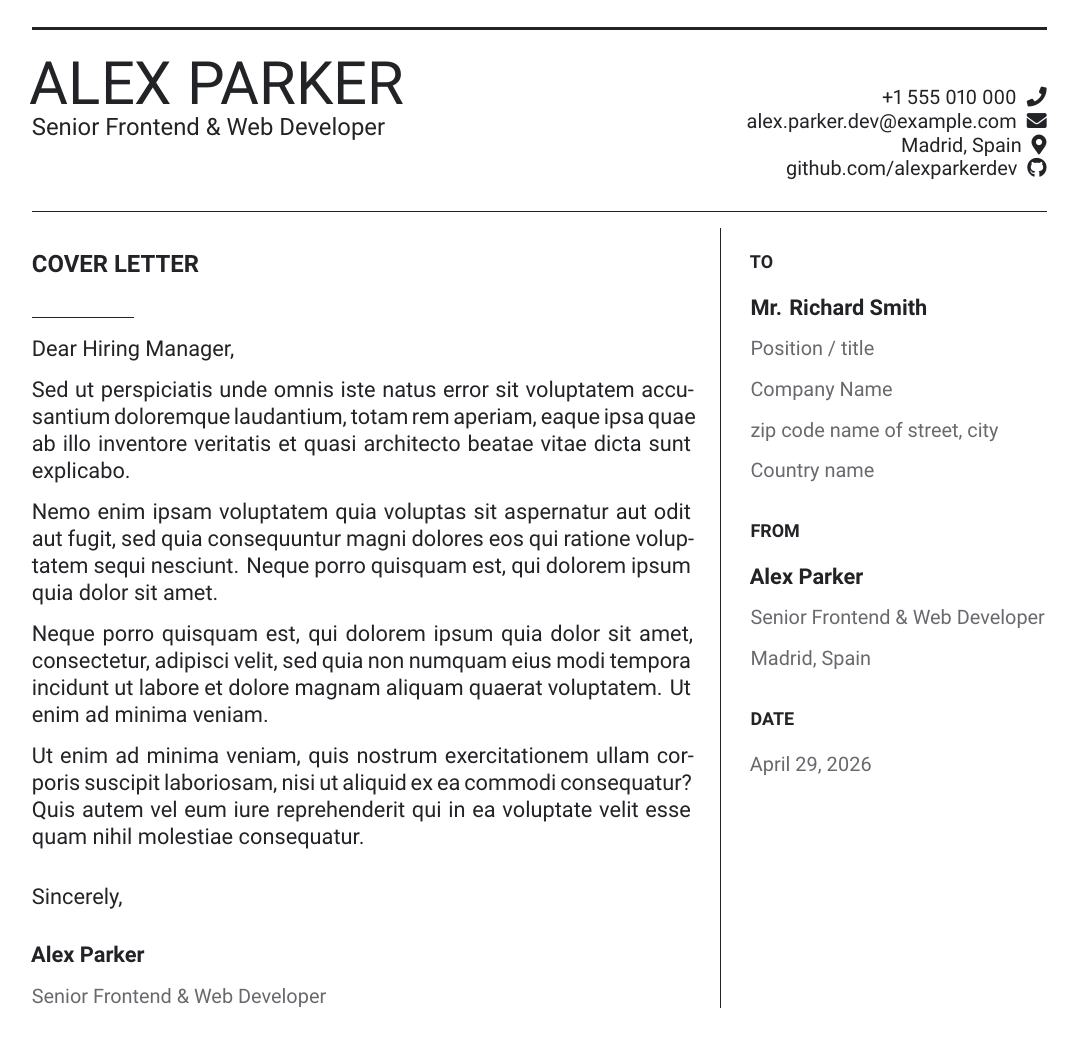
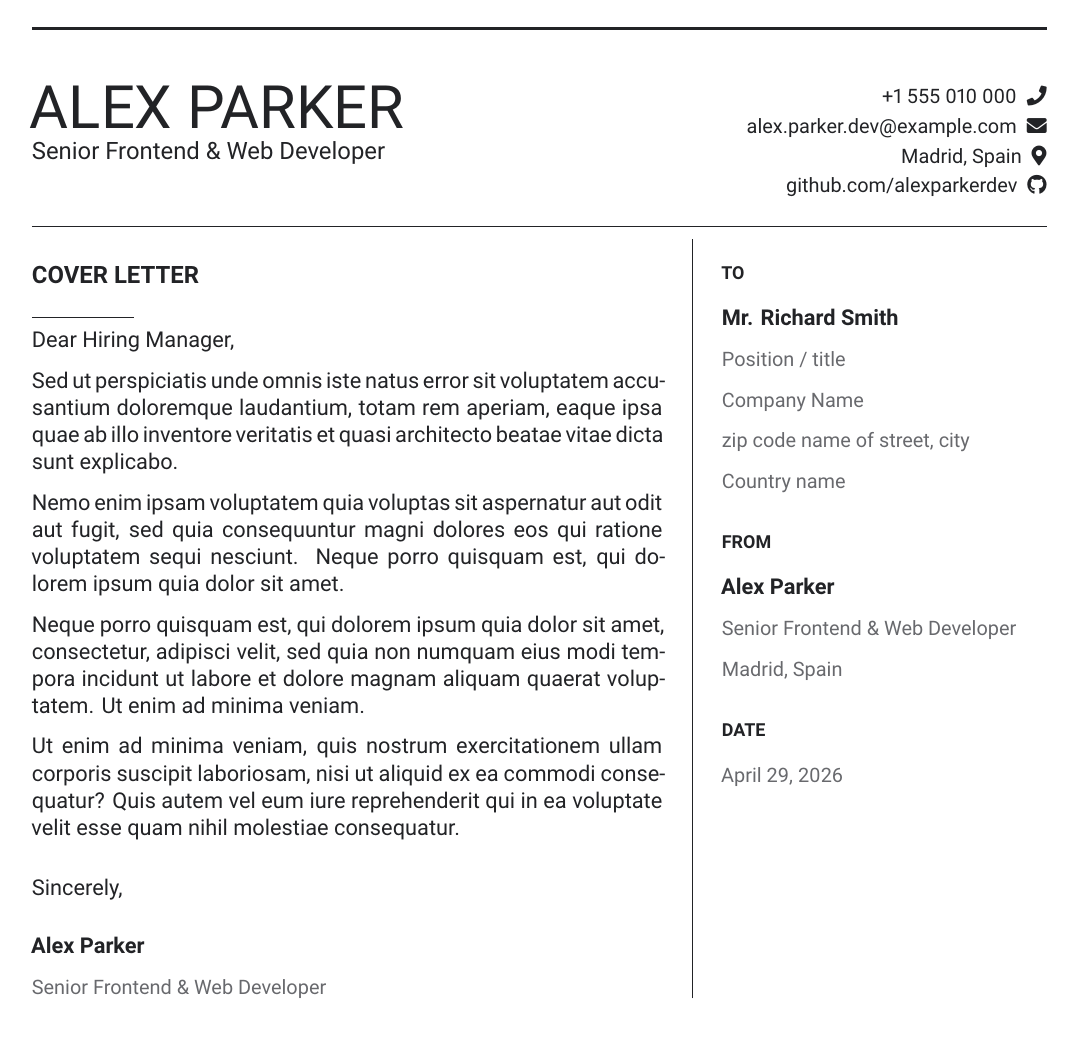
Before and after one commit to mergin/cv-web-developer, a LaTeX document (cover-letter.tex, which reads sections/profile.tex, styles/moderncvweb.sty): the whole page. The pictures show the PDF file output/cover-letter.pdf that the author committed with the source.

Commit message:
Fixed visual issues

```diff
--- a/cover-letter.tex
+++ b/cover-letter.tex
@@ -6,11 +6,11 @@
 
 \renderprofileheader
 
-\vspace{0.75em}
+\vspace{0.55em}
 
 \setlength{\columnsep}{1.05cm}
 \setlength{\columnseprule}{0.45pt}
-\columnratio{0.69,0.31}
+\columnratio{0.66,0.34}
 \begin{paracol}{2}
 
 \section{Cover Letter}
--- a/sections/profile.tex
+++ b/sections/profile.tex
@@ -6,21 +10,55 @@
 \newcommand{\ProfileGitHub}{github.com/alexparkerdev}
 \newcommand{\ProfileSummary}{Frontend-focused web developer with 7+ years of experience building fast, accessible, and conversion-driven digital products. Strong in React ecosystems, design systems, and collaborating closely with product and design teams to deliver clean user experiences.}
 
+% =====================
+% Shared Profile Header
+% =====================
+% Renders a two-column header used by both cv.tex and cover-letter.tex.
+% Left column: name + role.
+% Right column: contact information aligned to the right.
 \newcommand{\renderprofileheader}{%
-  \topruleline
-  \vspace{0.75em}
-  \begin{minipage}[t]{0.62\linewidth}
-    {\fontsize{30}{34}\selectfont\MakeUppercase{\ProfileName}}\par
-    \vspace{0.18em}
-    {\large \ProfileTitle}\par
-  \end{minipage}\hfill
-  \begin{minipage}[t]{0.34\linewidth}
-    \raggedleft
-    \small \ProfilePhone\enspace \cvPhoneIcon\par
-    \small \href{mailto:\ProfileEmail}{\ProfileEmail}\enspace \cvMailIcon\par
-    \small \ProfileAddress\enspace \cvMapIcon\par
-    \small \href{https://\ProfileGitHub}{\ProfileGitHub}\enspace \cvGitHubIcon\par
-  \end{minipage}\par
-  \vspace{0.7em}
-  \noindent\color{ink}\rule{\linewidth}{0.55pt}\par
+  % Top horizontal rule above identity/contact block.
+  \topruleline%
+  % Vertical breathing room between top rule and content row.
+  \vspace{0.7em}%
+
+  % Left identity column.
+  % Width split with the right column is 0.58 / 0.38 (plus hfill gap).
+  \begin{minipage}[t]{0.58\linewidth}%
+    % Ensure top alignment baseline for the minipage.
+    \vspace{0pt}%
+    % Primary identity line.
+    {\fontsize{30}{34}\selectfont\MakeUppercase{\ProfileName}}\par%
+    % Space between name and title.
+    \vspace{0.18em}%
+    % Professional title/subtitle.
+    {\large \ProfileTitle}\par%
+  \end{minipage}\hfill%
+
+  % Right contact column.
+  \begin{minipage}[t]{0.38\linewidth}%
+    % Ensure top alignment baseline for the minipage.
+    \vspace{0pt}%
+    % Right-align contact lines and icons.
+    \raggedleft%
+    % Phone.
+    \small \ProfilePhone\enspace \cvPhoneIcon\par%
+    % Vertical rhythm between contact items.
+    \vspace{0.30em}%
+    % Email.
+    \small \href{mailto:\ProfileEmail}{\ProfileEmail}\enspace \cvMailIcon\par%
+    % Vertical rhythm between contact items.
+    \vspace{0.30em}%
+    % Location.
+    \small \ProfileAddress\enspace \cvMapIcon\par%
+    % Vertical rhythm between contact items.
+    \vspace{0.30em}%
+    % GitHub profile link.
+    \small \href{https://\ProfileGitHub}{\ProfileGitHub}\enspace \cvGitHubIcon\par%
+  \end{minipage}\par%
+
+  % Space before lower divider line.
+  \vspace{0.62em}%
+  % Bottom horizontal rule beneath the header block.
+  \noindent\color{ink}\rule{\linewidth}{0.55pt}\par%
 }
--- a/styles/moderncvweb.sty
+++ b/styles/moderncvweb.sty
@@ -84,15 +91,15 @@
 }
 
 \newcommand{\cventry}[4]{%
-  \begin{minipage}[t]{0.36\linewidth}
+  \begin{minipage}[t]{\cventryleftwidth}
     {\bfseries #2}\par
     \smallmuted{#4}\par
   \end{minipage}\hfill
-  \begin{minipage}[t]{0.61\linewidth}
+  \begin{minipage}[t]{\cventryrightwidth}
     {\bfseries\MakeUppercase{#1}}\par
     \smallmuted{#3}\par
   \end{minipage}\par
-  \vspace{0.2em}
+  \vspace{0.1em}
 }
 
 \newcommand{\projectentry}[3]{%
@@ -108,4 +115,4 @@
   \smallmuted{#4}\par
 }
 
-\newcommand{\entrydetail}[1]{{\small #1\par\vspace{0.6em}}}
+\newcommand{\entrydetail}[1]{{\small #1\par\vspace{0.5em}}}
```
Also changed, not shown: cv.tex (+1 -1 lines), output/cover-letter.pdf, output/cv.pdf, sections/profile.tex (4 more changed lines), styles/moderncvweb.sty (11 more changed lines).
